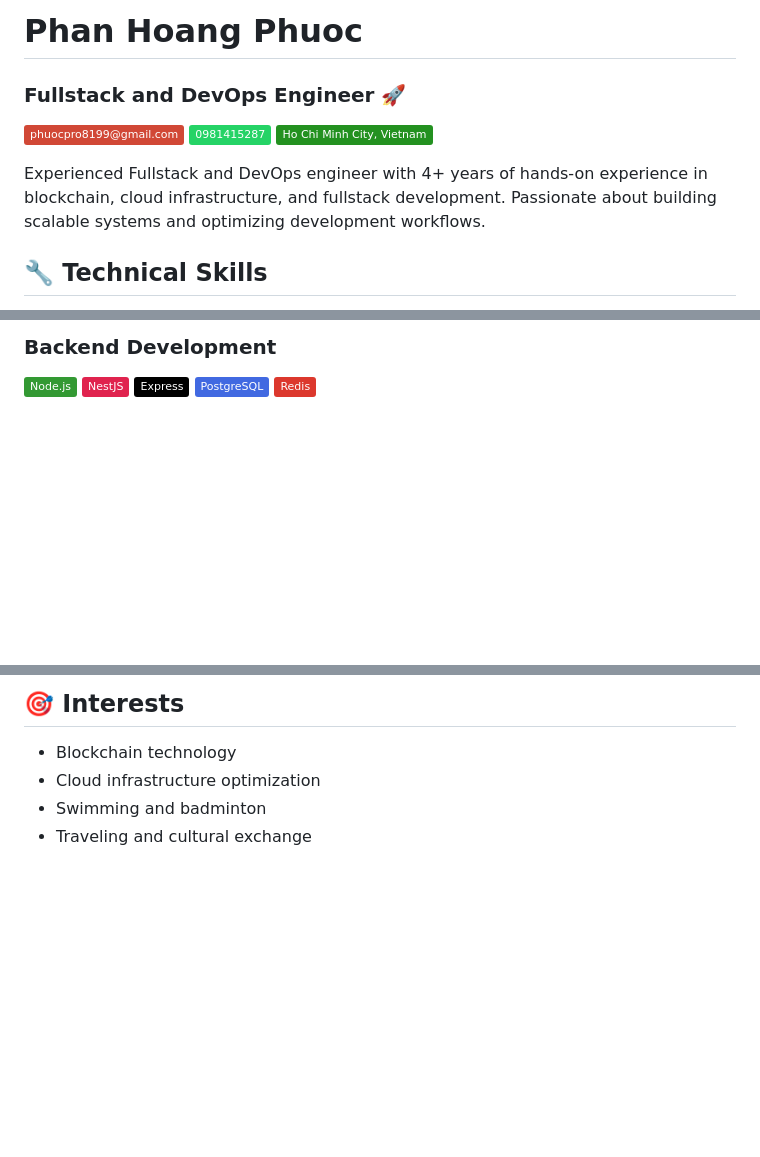
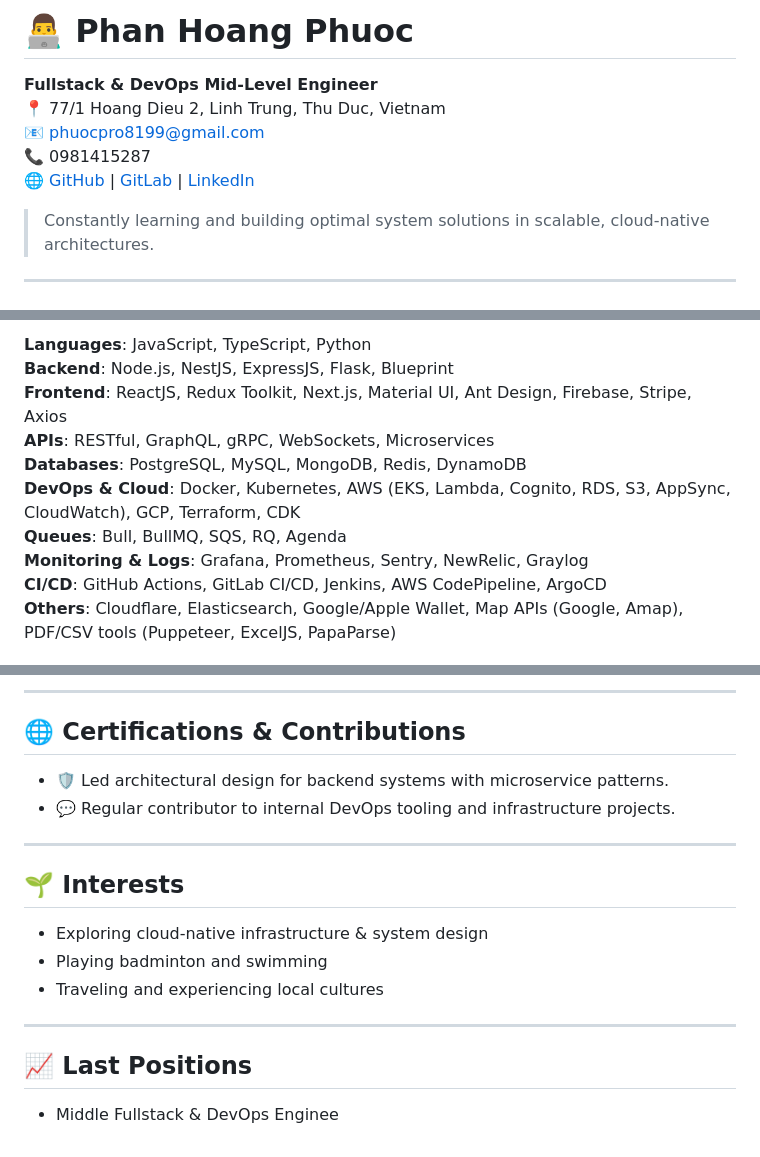
Before and after one commit to phuocpro8199/phuocpro8199.github.io, a Markdown page: README.md, 3 parts joined by grey strips. Drawn GitHub-style; badges without logos; blank space fills up the shorter version.

```diff
--- a/README.md
+++ b/README.md
@@ -1,11 +1,12 @@
-# Phan Hoang Phuoc
-### Fullstack and DevOps Engineer 🚀
+# 👨‍💻 Phan Hoang Phuoc
 
-[![Email](https://img.shields.io/badge/-phuocpro8199@gmail.com-D14836?style=flat&logo=gmail&logoColor=white)](mailto:phuocpro8199@gmail.com)
-[![Phone](https://img.shields.io/badge/-0981415287-25D366?style=flat&logo=whatsapp&logoColor=white)](tel:+840981415287)
-![Location](https://img.shields.io/badge/-Ho%20Chi%20Minh%20City,%20Vietnam-239120?style=flat)
+**Fullstack & DevOps Mid-Level Engineer**
+📍 77/1 Hoang Dieu 2, Linh Trung, Thu Duc, Vietnam
+📧 phuocpro8199@gmail.com
+📞 0981415287
+🌐 [GitHub](https://github.com/phuocpro1969) | [GitLab](https://gitlab.com/phuoc.backend.01) | [LinkedIn](https://www.linkedin.com/in/phuoc-phan-ab3b981ba/)
 
-Experienced Fullstack and DevOps engineer with 4+ years of hands-on experience in blockchain, cloud infrastructure, and fullstack development. Passionate about building scalable systems and optimizing development workflows.
+> Constantly learning and building optimal system solutions in scalable, cloud-native architectures.
 
-## 🔧 Technical Skills
+---
 
@@ -19,8 +14,12 @@ Experienced Fullstack and DevOps engineer with 4+ years of hands-on experience i
 
-### **Backend Development**
-![Node.js](https://img.shields.io/badge/Node.js-339933?style=flat&logo=nodedotjs&logoColor=white)
-![NestJS](https://img.shields.io/badge/NestJS-E0234E?style=flat&logo=nestjs&logoColor=white)
-![Express](https://img.shields.io/badge/Express-000000?style=flat&logo=express&logoColor=white)
-![PostgreSQL](https://img.shields.io/badge/PostgreSQL-4169E1?style=flat&logo=postgresql&logoColor=white)
-![Redis](https://img.shields.io/badge/Redis-DC382D?style=flat&logo=redis&logoColor=white)
+**Languages**: JavaScript, TypeScript, Python
+**Backend**: Node.js, NestJS, ExpressJS, Flask, Blueprint
+**Frontend**: ReactJS, Redux Toolkit, Next.js, Material UI, Ant Design, Firebase, Stripe, Axios
+**APIs**: RESTful, GraphQL, gRPC, WebSockets, Microservices
+**Databases**: PostgreSQL, MySQL, MongoDB, Redis, DynamoDB
+**DevOps & Cloud**: Docker, Kubernetes, AWS (EKS, Lambda, Cognito, RDS, S3, AppSync, CloudWatch), GCP, Terraform, CDK
+**Queues**: Bull, BullMQ, SQS, RQ, Agenda
+**Monitoring & Logs**: Grafana, Prometheus, Sentry, NewRelic, Graylog
+**CI/CD**: GitHub Actions, GitLab CI/CD, Jenkins, AWS CodePipeline, ArgoCD
+**Others**: Cloudflare, Elasticsearch, Google/Apple Wallet, Map APIs (Google, Amap), PDF/CSV tools (Puppeteer, ExcelJS, PapaParse)
 
@@ -82,6 +84,21 @@ B.S. in Computer Science | GPA: 7.36/10 | 2017 - 2022
 
-## 🎯 Interests
-- Blockchain technology
-- Cloud infrastructure optimization
-- Swimming and badminton
-- Traveling and cultural exchange
+---
+
+## 🌐 Certifications & Contributions
+
+- 🛡️ Led architectural design for backend systems with microservice patterns.
+- 💬 Regular contributor to internal DevOps tooling and infrastructure projects.
+
+---
+
+## 🌱 Interests
+
+- Exploring cloud-native infrastructure & system design
+- Playing badminton and swimming
+- Traveling and experiencing local cultures
+
+---
+
+## 📈 Last Positions
+
+- Middle Fullstack & DevOps Enginee
```
Also changed, not shown: other parts of README.md (+47 -50 lines).
